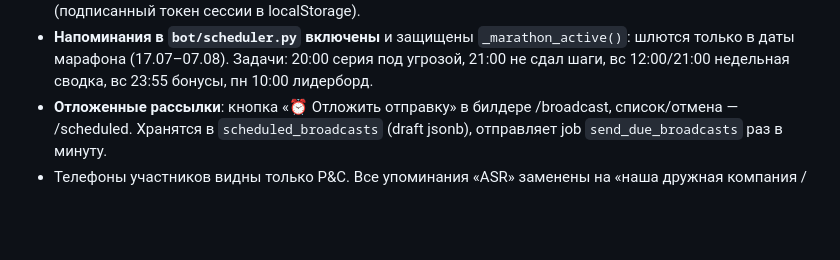
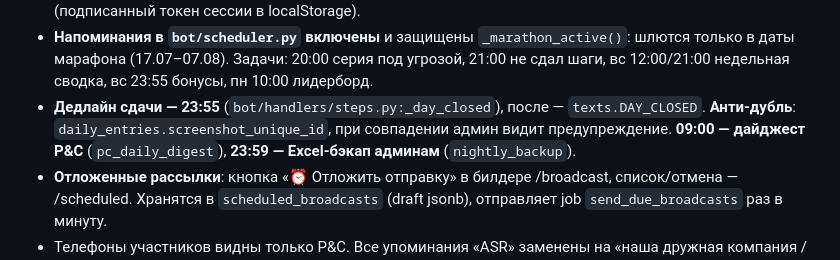
Before and after one commit to ekzotik-inc/we_grow, a Markdown page: CLAUDE.md, the part around the change. GitHub-like rendering; blank space fills up the shorter version.

Commit message:
CLAUDE.md: новые фичи в контексте проекта
Co-Authored-By: Claude Fable 5 <noreply@anthropic.com>
Claude-Session: https://claude.ai/code/session_015nMrr51NSSbpcVLC9aEHaU

```diff
--- a/CLAUDE.md
+++ b/CLAUDE.md
@@ -76,6 +76,10 @@ Telegram-бот **Step Together** (@wegrowmarathon_bot) — корпоратив
   шлются только в даты марафона (17.07–07.08). Задачи: 20:00 серия под угрозой,
   21:00 не сдал шаги, вс 12:00/21:00 недельная сводка, вс 23:55 бонусы,
   пн 10:00 лидерборд.
+- **Дедлайн сдачи — 23:55** (`bot/handlers/steps.py:_day_closed`), после —
+  `texts.DAY_CLOSED`. **Анти-дубль**: `daily_entries.screenshot_unique_id`,
+  при совпадении админ видит предупреждение. **09:00 — дайджест P&C**
+  (`pc_daily_digest`), **23:59 — Excel-бэкап админам** (`nightly_backup`).
 - **Отложенные рассылки**: кнопка «⏰ Отложить отправку» в билдере /broadcast,
   список/отмена — /scheduled. Хранятся в `scheduled_broadcasts` (draft jsonb),
   отправляет job `send_due_broadcasts` раз в минуту.
```
